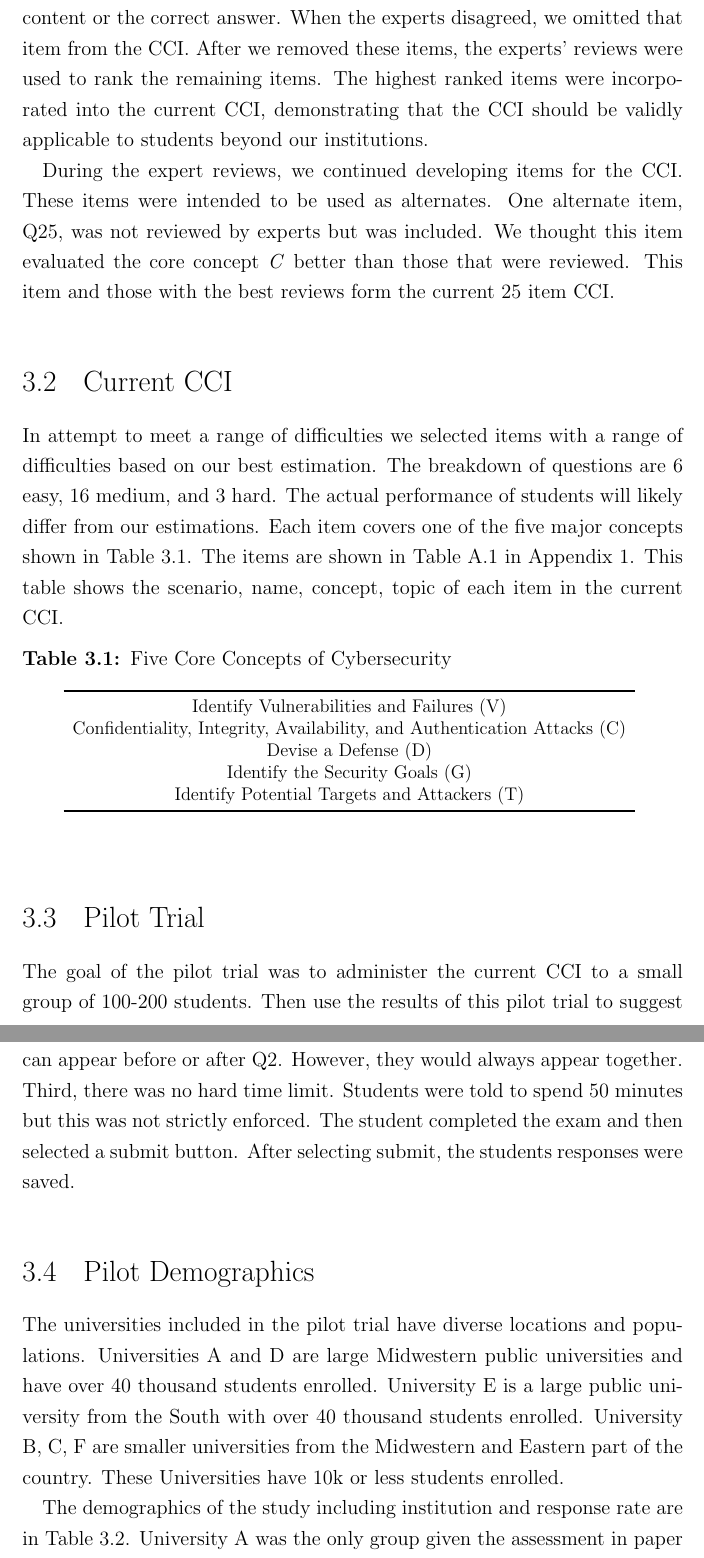
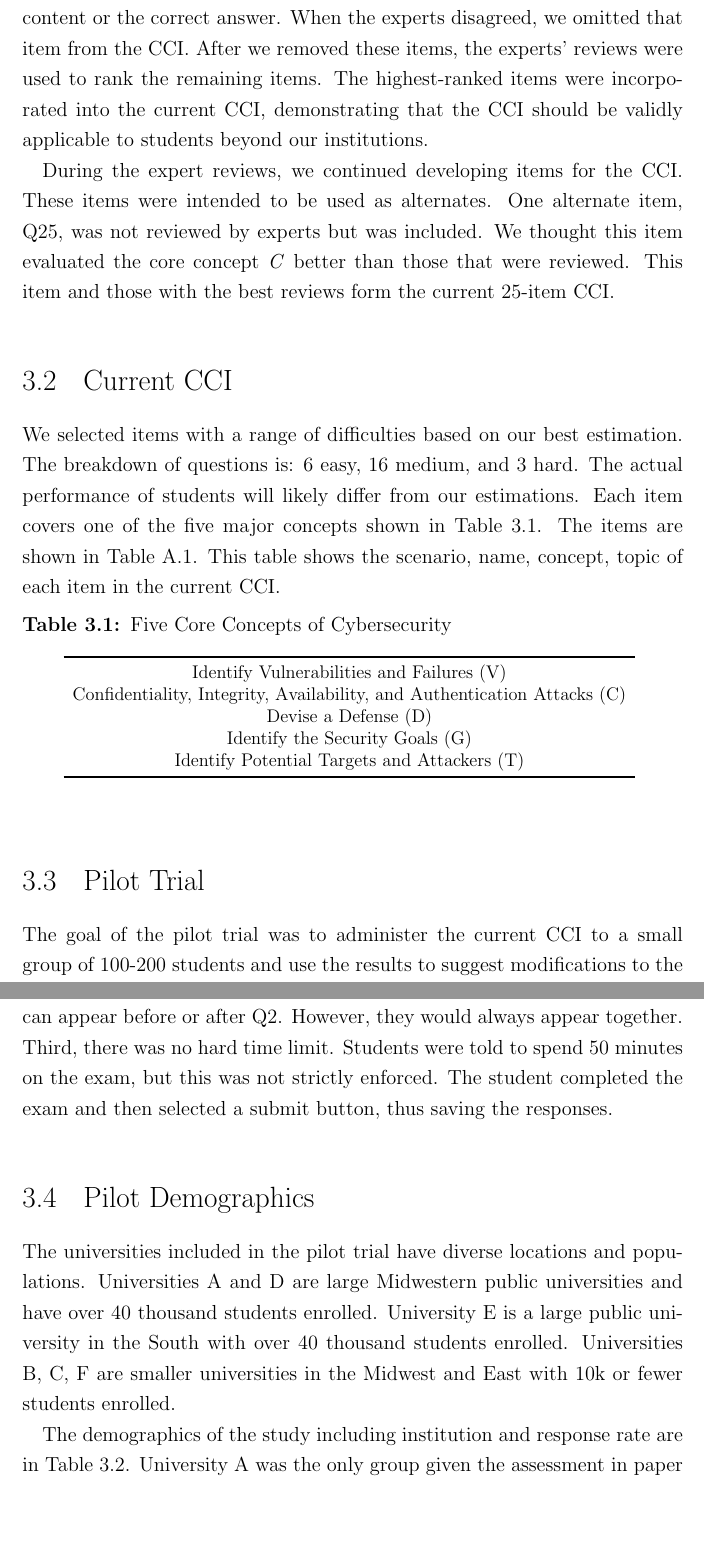
Before and after one commit to soffenberger/Spencer-Thesis, a LaTeX thesis (soffenberger_thesis.tex, which reads tex/methods.tex): two parts of pages 18 and 19 of 49, joined at a grey line, cut so that both start at the same text, the shorter picture padded with empty space. Compiled offline with pdfLaTeX.

Commit message:
Updates from Overleaf

```diff
--- a/tex/methods.tex
+++ b/tex/methods.tex
@@ -10,17 +10,17 @@ We compiled the items developed and formed the \textit{initial \gls{cci}}.  The
 
 
-To incorporate the feedback, we concluded taking expert feedback before giving it to students. The expert feedback consisted of each experts' comments and rankings. The experts' comments mainly covered issues with clarity including problems with wording and implicit assumptions. We fixed wording issues by changing the item to address the complaint and checking back with experts for approval. We also stated any assumptions that experts thought were unclear. For some items, the experts disagreed with the content or the correct answer. When the experts disagreed, we omitted that item from the \gls{cci}. After we removed these items, the experts' reviews were used to rank the remaining items. The highest ranked items were incorporated into the current \gls{cci}, demonstrating that the \gls{cci} should be validly applicable to students beyond our institutions.
+To incorporate the feedback, we concluded taking expert feedback before giving it to students. The expert feedback consisted of each expert's comments and rankings. The experts' comments mainly covered issues with clarity including problems with wording and implicit assumptions. We fixed wording issues by changing the item to address the complaint and checking back with experts for approval. We also stated any assumptions that experts thought were unclear. For some items, the experts disagreed with the content or the correct answer. When the experts disagreed, we omitted that item from the \gls{cci}. After we removed these items, the experts' reviews were used to rank the remaining items. The highest-ranked items were incorporated into the current \gls{cci}, demonstrating that the \gls{cci} should be validly applicable to students beyond our institutions.
 
 \iflong
 
-During the expert reviews, we continued developing items for the \gls{cci}. These items were intended to be used as alternates. One alternate item, Q25, was not reviewed by experts but was included. We thought this item evaluated the core concept \textit{\gls{c}} better than those that were reviewed. This item and those with the best reviews form the current 25 item \gls{cci}.
+During the expert reviews, we continued developing items for the \gls{cci}. These items were intended to be used as alternates. One alternate item, Q25, was not reviewed by experts but was included. We thought this item evaluated the core concept \textit{\gls{c}} better than those that were reviewed. This item and those with the best reviews form the current 25-item \gls{cci}.
 
 \fi
 
 
 \section{Current \gls{cci}}
 
-In attempt to meet a range of difficulties we selected items with a range of difficulties based on our best estimation. The breakdown of questions are 6 easy, 16 medium, and 3 hard. The actual performance of students will likely differ from our estimations. Each item covers one of the five major concepts shown in Table \ref{tab:topics}. \iflong The items are shown in Table \ref{tab:final_question_breakdown} in Appendix 1. This table shows the scenario, name, concept, topic of each item in the current \gls{cci}.\fi
+We selected items with a range of difficulties based on our best estimation. The breakdown of questions is: 6 easy, 16 medium, and 3 hard. The actual performance of students will likely differ from our estimations. Each item covers one of the five major concepts shown in Table \ref{tab:topics}. \iflong The items are shown in Table \ref{tab:final_question_breakdown}. This table shows the scenario, name, concept, topic of each item in the current \gls{cci}.\fi
 
 
 
@@ -80,5 +80,5 @@ In attempt to meet a range of difficulties we selected items with a range of dif
 
 \section{Pilot Trial}
 
-The goal of the pilot trial was to administer the current \gls{cci} to a small group of 100-200 students. Then use the results of this pilot trial to suggest modifications to the assessment. The pilot trial was completed in December, 2018 by 142 students from 6 universities.
+The goal of the pilot trial was to administer the current \gls{cci} to a small group of 100-200 students and use the results to suggest modifications to the assessment. The pilot trial was completed in December 2018 by 142 students from 6 universities.
 
@@ -86,15 +86,15 @@ Professors at each university had the option of administering a paper version or
 
 If the professors decided to administer the paper version, the professor proctored this version as an exam. To proctor the exam, a professor allocated 50 minutes for students to take the exam in class. Students then completed the exam to the best of their abilities. The professor collected the exam papers and sent them to us. We then recorded each student's response to every item.
 
-If the professor decided to administer the online version, students were provided a link to the exam. The online exam differed from the paper version in three ways. First, the online version had a random ordering of distractors. Second, items that shared a scenario were randomly ordered within that scenario. For example, if Q1 and Q2 are the two items in the one scenario, Q1 can appear before or after Q2. However, they would always appear together. Third, there was no hard time limit. Students were told to spend 50 minutes but this was not strictly enforced. The student completed the exam and then selected a submit button. After selecting submit, the students responses were saved.
+If the professor decided to administer the online version, students were provided a link to the exam. The online exam differed from the paper version in three ways. First, the online version had a random ordering of distractors. Second, items that shared a scenario were randomly ordered within that scenario. For example, if Q1 and Q2 are the two items in the one scenario, Q1 can appear before or after Q2. However, they would always appear together. Third, there was no hard time limit. Students were told to spend 50 minutes on the exam, but this was not strictly enforced. The student completed the exam and then selected a submit button, thus saving the responses.
 
 
 \FloatBarrier
 \section{Pilot Demographics}
 
-The universities included in the pilot trial have diverse locations and populations. Universities A and D are large Midwestern public universities and have over 40 thousand students enrolled. University E is a large public university from the South with over 40 thousand students enrolled. University B, C, F are smaller universities from the Midwestern and Eastern part of the country. These Universities have 10k or less students enrolled.
+The universities included in the pilot trial have diverse locations and populations. Universities A and D are large Midwestern public universities and have over 40 thousand students enrolled. University E is a large public university in the South with over 40 thousand students enrolled. Universities B, C, F are smaller universities in the Midwest and East with 10k or fewer students enrolled.
 
-The demographics of the study including institution and response rate are in Table \ref{tab:student_breakdown}. University A was the only group given the assessment in paper format. The professors at the other Universities sent out the link to the assessment to the students in the course. With one exception, at University D the assessment was to the 6 member of this club who are taking this course. This club sent out the link to members who were taking the first cybersecurity course.
+The demographics of the study including institution and response rate are in Table \ref{tab:student_breakdown}. University A was the only group given the assessment in paper format. The professors at the other universities sent out the link to the assessment to the students in the course. With one exception, at University D, the assessment was to the six members of this club who are taking this course. This club sent out the link to members who were taking the first cybersecurity course.
 
 
 
```
Also changed, not shown: tex/methods.tex (4 more changed lines).
